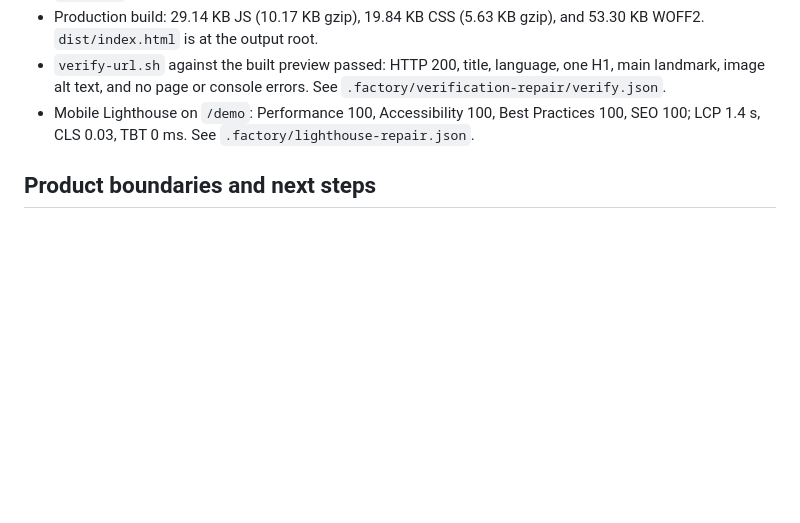
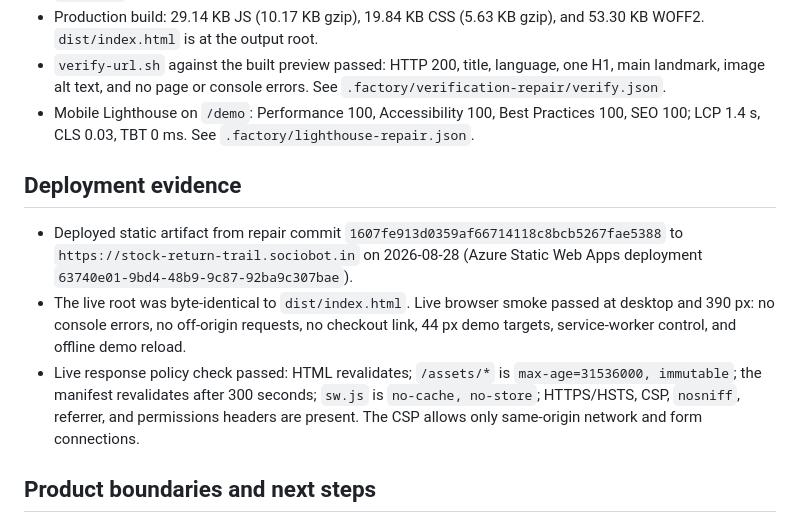
Before and after one commit to B-Divyesh/sf-stock-return-trail, a Markdown page: .factory/handoff.md, the part around the change. Rendered like a GitHub page; blank space fills up the shorter version.

Commit message:
docs: record repaired release evidence

```diff
--- a/.factory/handoff.md
+++ b/.factory/handoff.md
@@ -64,6 +64,22 @@ npm test
   Practices 100, SEO 100; LCP 1.4 s, CLS 0.03, TBT 0 ms. See
   `.factory/lighthouse-repair.json`.
 
+## Deployment evidence
+
+- Deployed static artifact from repair commit
+  `1607fe913d0359af66714118c8bcb5267fae5388` to
+  `https://stock-return-trail.sociobot.in` on 2026-08-28 (Azure Static Web Apps
+  deployment `63740e01-9bd4-48b9-9c87-92ba9c307bae`).
+- The live root was byte-identical to `dist/index.html`. Live browser smoke
+  passed at desktop and 390 px: no console errors, no off-origin requests, no
+  checkout link, 44 px demo targets, service-worker control, and offline demo
+  reload.
+- Live response policy check passed: HTML revalidates; `/assets/*` is
+  `max-age=31536000, immutable`; the manifest revalidates after 300 seconds;
+  `sw.js` is `no-cache, no-store`; HTTPS/HSTS, CSP, `nosniff`, referrer, and
+  permissions headers are present. The CSP allows only same-origin network and
+  form connections.
+
 ## Product boundaries and next steps
 
 - This remains a single-device, local-first PWA. Records are in IndexedDB;
```
